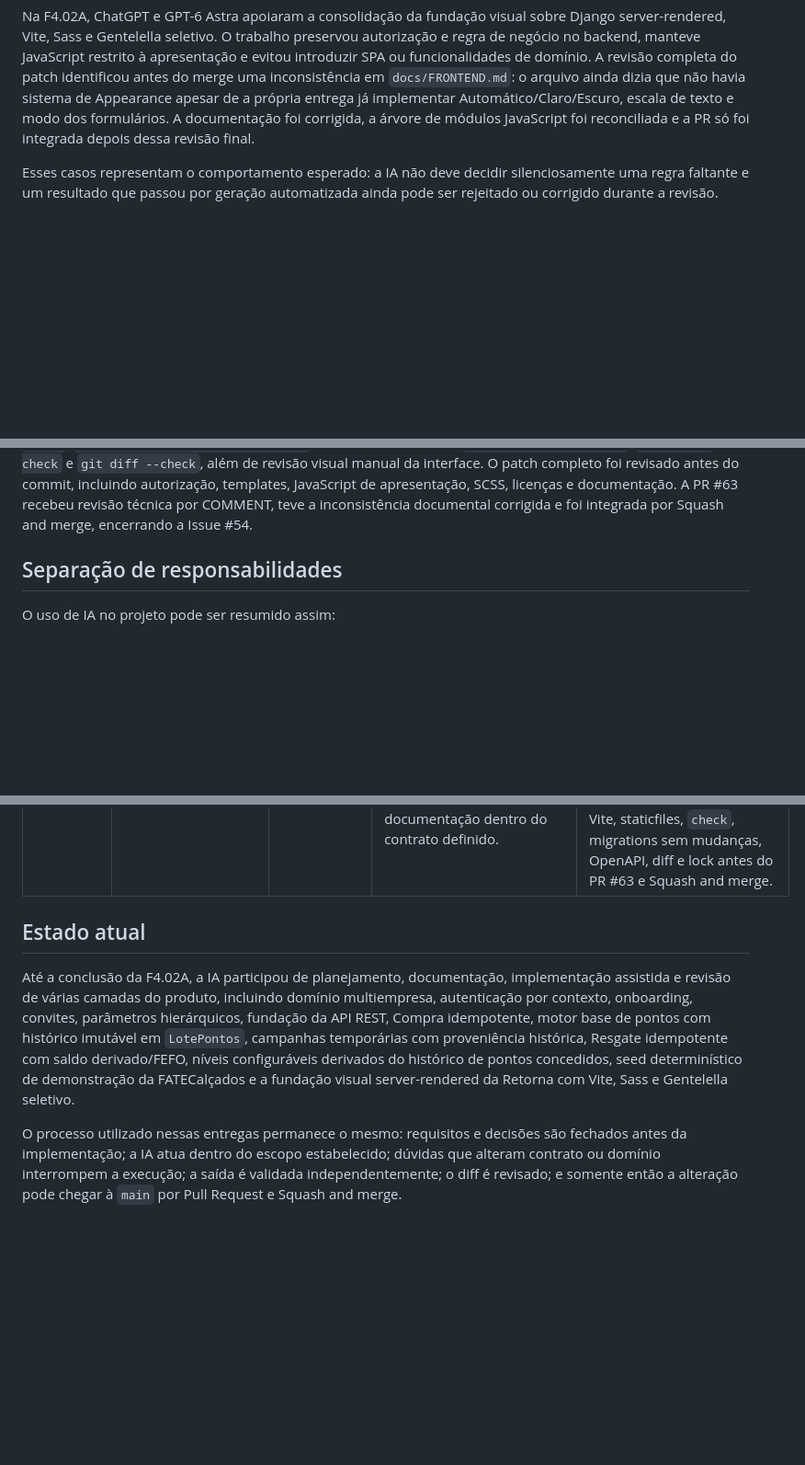
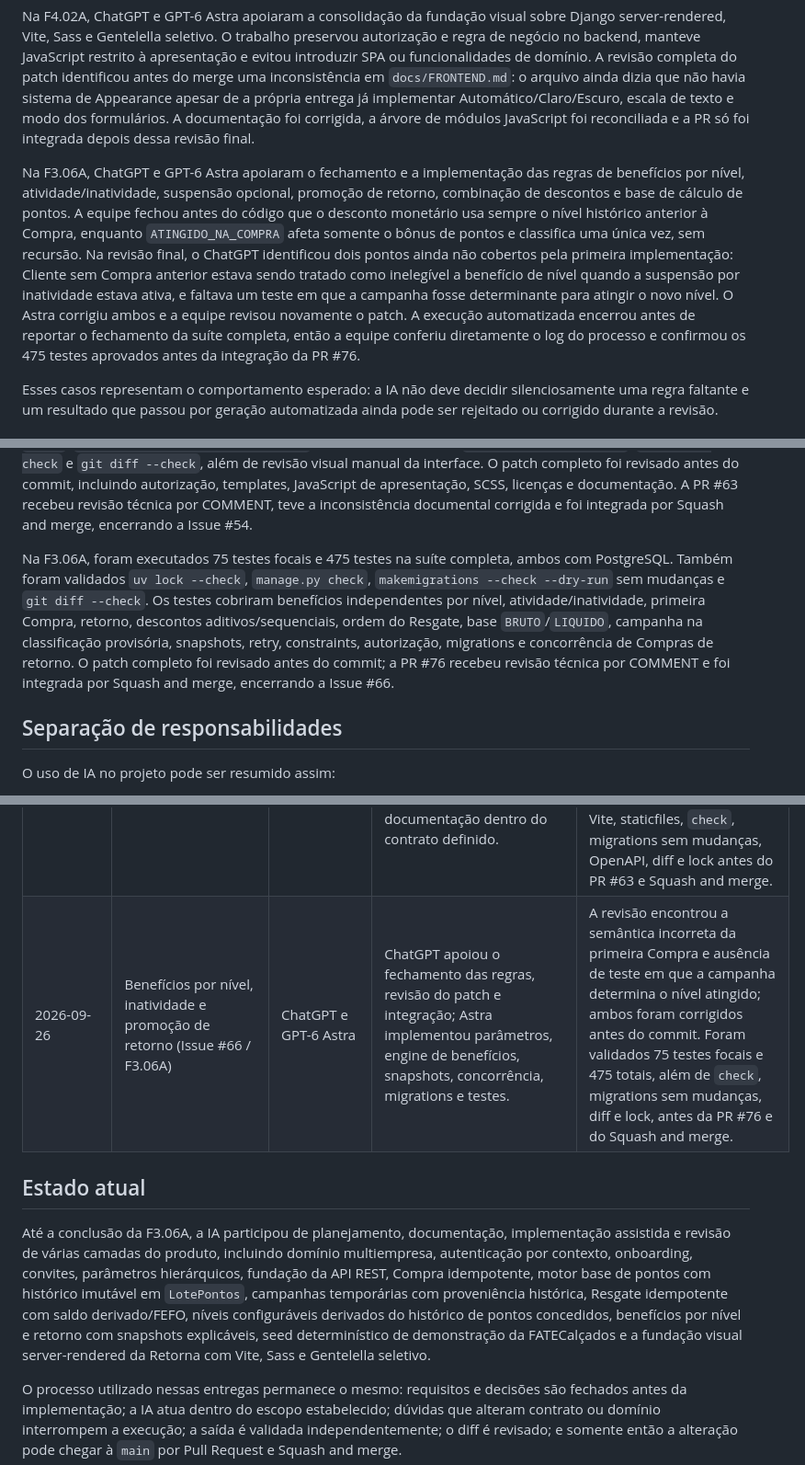
Before and after one commit to CaioDGeraldi/DataSystemChallenge, a Markdown page: docs/USO_DE_IA.md, 3 parts joined by grey strips. Shown at 92% size. GitHub-like rendering; blank space fills up the shorter version.

Commit message:
docs: registrar uso de IA na F3.06A

```diff
--- a/docs/USO_DE_IA.md
+++ b/docs/USO_DE_IA.md
@@ -88,6 +88,8 @@ Na F4.01, o GPT-6 Astra realizou primeiro uma inspeção técnica sem alterar ar
 
 Na F4.02A, ChatGPT e GPT-6 Astra apoiaram a consolidação da fundação visual sobre Django server-rendered, Vite, Sass e Gentelella seletivo. O trabalho preservou autorização e regra de negócio no backend, manteve JavaScript restrito à apresentação e evitou introduzir SPA ou funcionalidades de domínio. A revisão completa do patch identificou antes do merge uma inconsistência em `docs/FRONTEND.md`: o arquivo ainda dizia que não havia sistema de Appearance apesar de a própria entrega já implementar Automático/Claro/Escuro, escala de texto e modo dos formulários. A documentação foi corrigida, a árvore de módulos JavaScript foi reconciliada e a PR só foi integrada depois dessa revisão final.
 
+Na F3.06A, ChatGPT e GPT-6 Astra apoiaram o fechamento e a implementação das regras de benefícios por nível, atividade/inatividade, suspensão opcional, promoção de retorno, combinação de descontos e base de cálculo de pontos. A equipe fechou antes do código que o desconto monetário usa sempre o nível histórico anterior à Compra, enquanto `ATINGIDO_NA_COMPRA` afeta somente o bônus de pontos e classifica uma única vez, sem recursão. Na revisão final, o ChatGPT identificou dois pontos ainda não cobertos pela primeira implementação: Cliente sem Compra anterior estava sendo tratado como inelegível a benefício de nível quando a suspensão por inatividade estava ativa, e faltava um teste em que a campanha fosse determinante para atingir o novo nível. O Astra corrigiu ambos e a equipe revisou novamente o patch. A execução automatizada encerrou antes de reportar o fechamento da suíte completa, então a equipe conferiu diretamente o log do processo e confirmou os 475 testes aprovados antes da integração da PR #76.
+
 Esses casos representam o comportamento esperado: a IA não deve decidir silenciosamente uma regra faltante e um resultado que passou por geração automatizada ainda pode ser rejeitado ou corrigido durante a revisão.
 
 ## Validação independente da IA
@@ -126,6 +128,8 @@ Na F3.05, foram executados 32 testes focais e 409 testes na suíte completa, amb
 Na F4.01, foram executados 17 testes focais do seed e 426 testes na suíte completa, ambos com PostgreSQL. Também foram validados `check`, `makemigrations --check --dry-run`, `git diff --check`, `uv lock --check` e o schema OpenAPI com `spectacular --validate`. Os testes cobriram parsing estrito da data-base, calendário e timezone, composição de 12 Lojas/36 Clientes/300 Compras, concessões e campanha pelo domínio real, Resgates/FEFO, personagens, determinismo lógico, colisões, preservação de outro tenant, rollback integral, concorrência e restauração do relógio simulado. O patch completo de 1.024 inserções em seis arquivos novos foi revisado antes do commit; o PR #59 recebeu revisão técnica por COMMENT e foi integrado por Squash and merge, encerrando a Issue #58.
 
 Na F4.02A, a suíte completa chegou a 455 testes aprovados. Também foram validados `node frontend/scripts/validate-interface.mjs`, `npm ci`, `npm run build`, `findstatic`, `collectstatic --dry-run`, `check`, `makemigrations --check --dry-run`, schema OpenAPI com `spectacular --validate`, `uv lock --check` e `git diff --check`, além de revisão visual manual da interface. O patch completo foi revisado antes do commit, incluindo autorização, templates, JavaScript de apresentação, SCSS, licenças e documentação. A PR #63 recebeu revisão técnica por COMMENT, teve a inconsistência documental corrigida e foi integrada por Squash and merge, encerrando a Issue #54.
+
+Na F3.06A, foram executados 75 testes focais e 475 testes na suíte completa, ambos com PostgreSQL. Também foram validados `uv lock --check`, `manage.py check`, `makemigrations --check --dry-run` sem mudanças e `git diff --check`. Os testes cobriram benefícios independentes por nível, atividade/inatividade, primeira Compra, retorno, descontos aditivos/sequenciais, ordem do Resgate, base `BRUTO`/`LIQUIDO`, campanha na classificação provisória, snapshots, retry, constraints, autorização, migrations e concorrência de Compras de retorno. O patch completo foi revisado antes do commit; a PR #76 recebeu revisão técnica por COMMENT e foi integrada por Squash and merge, encerrando a Issue #66.
 
 ## Separação de responsabilidades
 
@@ -173,10 +177,11 @@ A ferramenta pode produzir código, sugerir uma arquitetura ou identificar um pr
 | 2026-09-24 | Níveis configuráveis (Issue #53 / F3.05) | ChatGPT e GPT-6 Astra | ChatGPT apoiou o fechamento da semântica de nível, modelagem, revisão do diff e integração; Astra implementou e depois auditou a feature parcial, incluindo model, services, Gestão, concorrência, migration, testes e documentação. | A equipe definiu nível histórico separado de saldo/atividade, sem benefícios automáticos. Na revisão, testes que poderiam passar pelo motivo errado foram fortalecidos para verificar tenant e constraints explicitamente. Foram validados 32 testes focais, 409 totais, migration `fidelidade.0005`, diff, lock e OpenAPI antes do PR #55 e Squash and merge. |
 | 2026-09-24 | Seed determinístico FATECalçados (Issue #58 / F4.01) | ChatGPT e GPT-6 Astra | ChatGPT apoiou a especificação, fechamento das decisões de temporalidade/reexecução, revisão do patch e integração; Astra primeiro inspecionou o domínio e depois implementou o management command, cenário, testes e documentação. | A equipe aprovou simulação temporal somente dentro do seed, preservou o contrato de Resgate sem backdating e definiu o seed como one-shot por banco. Foram validados 17 testes focais, 426 totais, `check`, migrations sem mudanças, OpenAPI, diff e lock antes do PR #59 e Squash and merge. |
 | 2026-09-25 | Base visual e frontend da Retorna (Issue #54 / F4.02A) | ChatGPT e GPT-6 Astra | ChatGPT apoiou a especificação, revisão do patch, validação do escopo e integração; Astra apoiou a implementação da fundação visual, templates, assets, testes e documentação dentro do contrato definido. | A equipe manteve Django server-rendered, autorização no backend e JavaScript apenas de apresentação; revisou o diff completo, corrigiu uma inconsistência em `FRONTEND.md` antes do merge e validou 455 testes totais, validator Node, build Vite, staticfiles, `check`, migrations sem mudanças, OpenAPI, diff e lock antes do PR #63 e Squash and merge. |
+| 2026-09-26 | Benefícios por nível, inatividade e promoção de retorno (Issue #66 / F3.06A) | ChatGPT e GPT-6 Astra | ChatGPT apoiou o fechamento das regras, revisão do patch e integração; Astra implementou parâmetros, engine de benefícios, snapshots, concorrência, migrations e testes. | A revisão encontrou a semântica incorreta da primeira Compra e ausência de teste em que a campanha determina o nível atingido; ambos foram corrigidos antes do commit. Foram validados 75 testes focais e 475 totais, além de `check`, migrations sem mudanças, diff e lock, antes da PR #76 e do Squash and merge. |
 
 ## Estado atual
 
-Até a conclusão da F4.02A, a IA participou de planejamento, documentação, implementação assistida e revisão de várias camadas do produto, incluindo domínio multiempresa, autenticação por contexto, onboarding, convites, parâmetros hierárquicos, fundação da API REST, Compra idempotente, motor base de pontos com histórico imutável em `LotePontos`, campanhas temporárias com proveniência histórica, Resgate idempotente com saldo derivado/FEFO, níveis configuráveis derivados do histórico de pontos concedidos, seed determinístico de demonstração da FATECalçados e a fundação visual server-rendered da Retorna com Vite, Sass e Gentelella seletivo.
+Até a conclusão da F3.06A, a IA participou de planejamento, documentação, implementação assistida e revisão de várias camadas do produto, incluindo domínio multiempresa, autenticação por contexto, onboarding, convites, parâmetros hierárquicos, fundação da API REST, Compra idempotente, motor base de pontos com histórico imutável em `LotePontos`, campanhas temporárias com proveniência histórica, Resgate idempotente com saldo derivado/FEFO, níveis configuráveis derivados do histórico de pontos concedidos, benefícios por nível e retorno com snapshots explicáveis, seed determinístico de demonstração da FATECalçados e a fundação visual server-rendered da Retorna com Vite, Sass e Gentelella seletivo.
 
 O processo utilizado nessas entregas permanece o mesmo: requisitos e decisões são fechados antes da implementação; a IA atua dentro do escopo estabelecido; dúvidas que alteram contrato ou domínio interrompem a execução; a saída é validada independentemente; o diff é revisado; e somente então a alteração pode chegar à `main` por Pull Request e Squash and merge.
 
```
